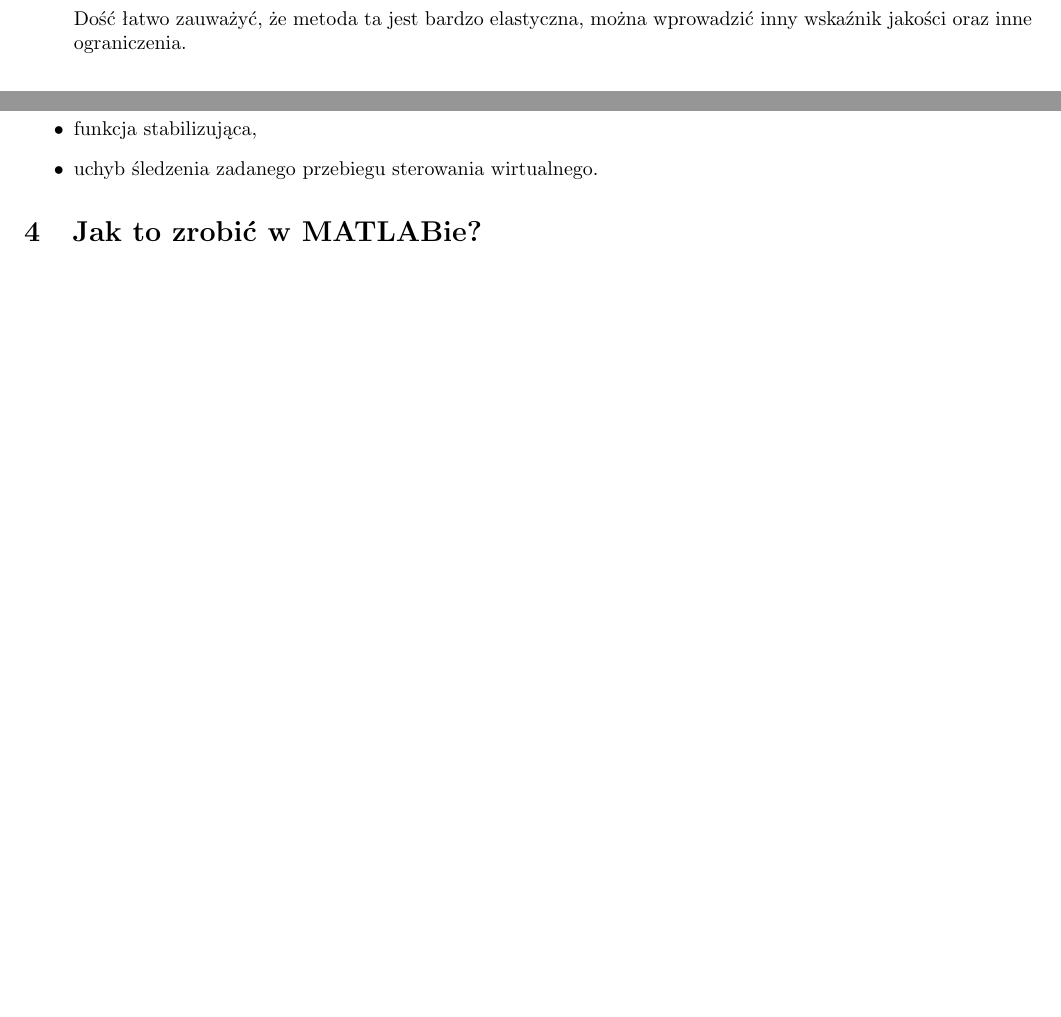
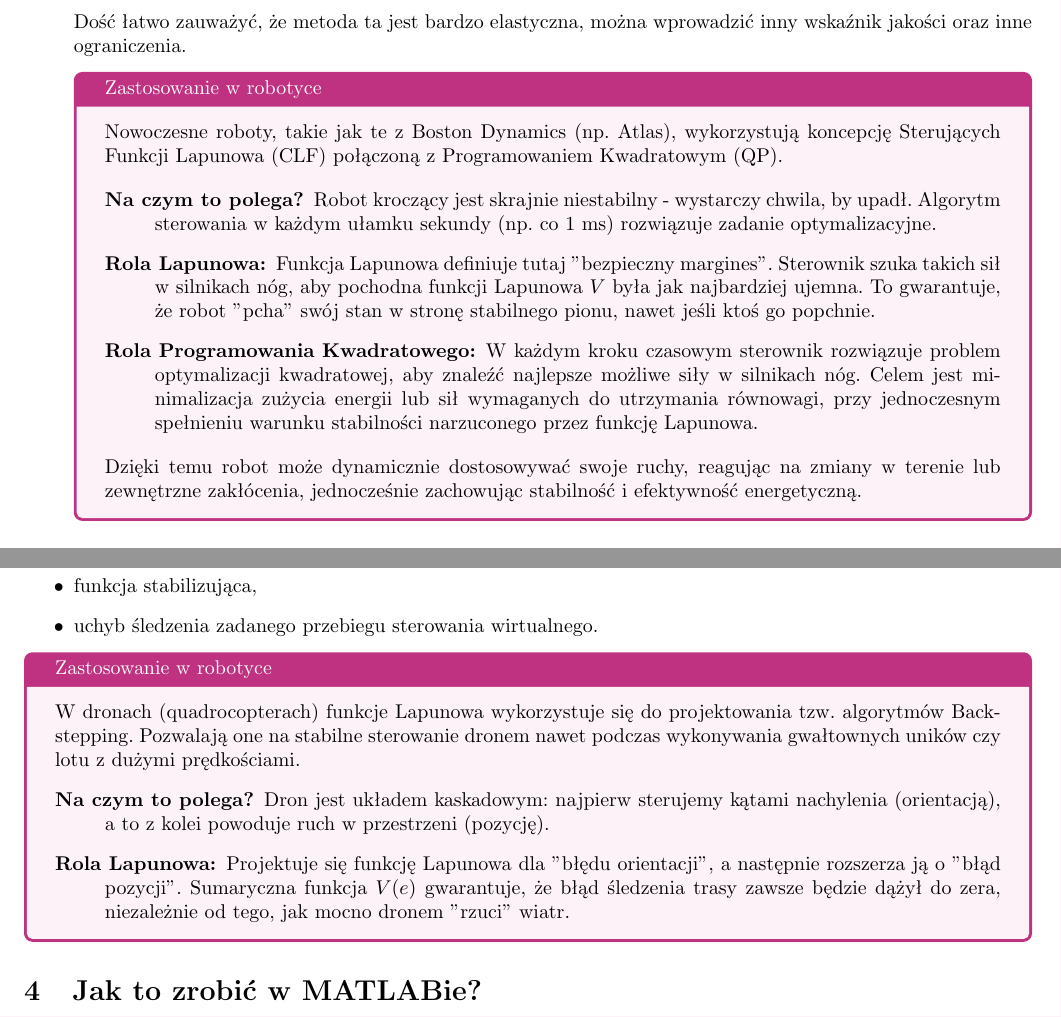
Before and after one commit to borodziejciesla/teoria_sterowania_laboratorium, a LaTeX document (03_lapunow.tex): two parts of pages 39 and 42 of 46 before the commit and two parts of pages 40 and 42 of 46 after it, joined at a grey line, cut so that both start at the same text, the shorter picture padded with empty space. Compiled offline with pdfLaTeX.

Commit message:
dodanie informacji o ciekawych zastosowaniach

```diff
--- a/03_lapunow.tex
+++ b/03_lapunow.tex
@@ -1642,7 +1642,35 @@ Portret fazowy tego układu pokazano na rysunku.
                  \text{przy ograniczeniu:}\, \mathcal{L}_{f}V(x) + \mathcal{L}_{g}V(x)u < 0
             \end{array}.
         $$
-        Dość łatwo zauważyć, że metoda ta jest bardzo elastyczna, można wprowadzić inny wskaźnik jakości oraz inne ograniczenia.
+        Dość łatwo zauważyć, że metoda ta jest bardzo elastyczna, można
+        wprowadzić inny wskaźnik jakości oraz inne ograniczenia.
+
+
+        \begin{tcolorbox}[colback=magenta!5, colframe=magenta!75!black, title=Zastosowanie w robotyce]
+        Nowoczesne roboty, takie jak te z Boston Dynamics (np. Atlas),
+        wykorzystują koncepcję Sterujących Funkcji Lapunowa (CLF) połączoną z~Programowaniem Kwadratowym (QP).
+
+        \begin{description}
+            \item[Na czym to polega?] Robot kroczący jest skrajnie niestabilny - wystarczy
+            chwila, by upadł. Algorytm sterowania w~każdym ułamku sekundy (np. co 1
+            ms) rozwiązuje zadanie optymalizacyjne.
+            \item[Rola Lapunowa:] Funkcja Lapunowa definiuje tutaj "bezpieczny margines".
+            Sterownik szuka takich sił w~silnikach nóg, aby pochodna funkcji Lapunowa $V$
+            była jak najbardziej ujemna. To gwarantuje, że robot "pcha" swój stan
+            w~stronę stabilnego pionu, nawet jeśli ktoś go popchnie.
+            \item[Rola Programowania Kwadratowego:] W każdym kroku czasowym sterownik rozwiązuje
+            problem optymalizacji kwadratowej, aby znaleźć najlepsze możliwe siły
+            w~silnikach nóg.
+            Celem jest minimalizacja zużycia energii lub sił wymaganych do
+            utrzymania równowagi, przy jednoczesnym spełnieniu warunku stabilności
+            narzuconego przez funkcję Lapunowa.
+        \end{description}
+
+        Dzięki temu robot może dynamicznie dostosowywać swoje ruchy, reagując na
+        zmiany w~terenie lub zewnętrzne zakłócenia, jednocześnie zachowując
+        stabilność
+        i~efektywność energetyczną.
+        \end{tcolorbox}
     \end{description}
 
     %=======================================================
@@ -1722,6 +1750,14 @@ Portret fazowy tego układu pokazano na rysunku.
         \item funkcja stabilizująca,
         \item uchyb śledzenia zadanego przebiegu sterowania wirtualnego.
     \end{itemize}
+
+    \begin{tcolorbox}[colback=magenta!5, colframe=magenta!75!black, title=Zastosowanie w robotyce]
+        W dronach (quadrocopterach) funkcje Lapunowa wykorzystuje się do projektowania tzw. algorytmów Backstepping. Pozwalają one na stabilne sterowanie dronem nawet podczas wykonywania gwałtownych uników czy lotu z dużymi prędkościami.
+        \begin{description}
+            \item [Na czym to polega?] Dron jest układem kaskadowym: najpierw sterujemy kątami nachylenia (orientacją), a to z kolei powoduje ruch w przestrzeni (pozycję).
+            \item[Rola Lapunowa:] Projektuje się funkcję Lapunowa dla "błędu orientacji", a następnie rozszerza ją o "błąd pozycji". Sumaryczna funkcja $V(e)$ gwarantuje, że błąd śledzenia trasy zawsze będzie dążył do zera, niezależnie od tego, jak mocno dronem "rzuci" wiatr.
+        \end{description}
+    \end{tcolorbox}
 
 %%%%%%%%%%%%%%%%%%%%%%%%%%%%%%%%%%%%%%%%%%%%%%%%%%%%%%%%%%%%
 \section{Jak to zrobić w MATLABie?}
```
Also changed, not shown: 03_lapunow.tex (2 more changed lines).
